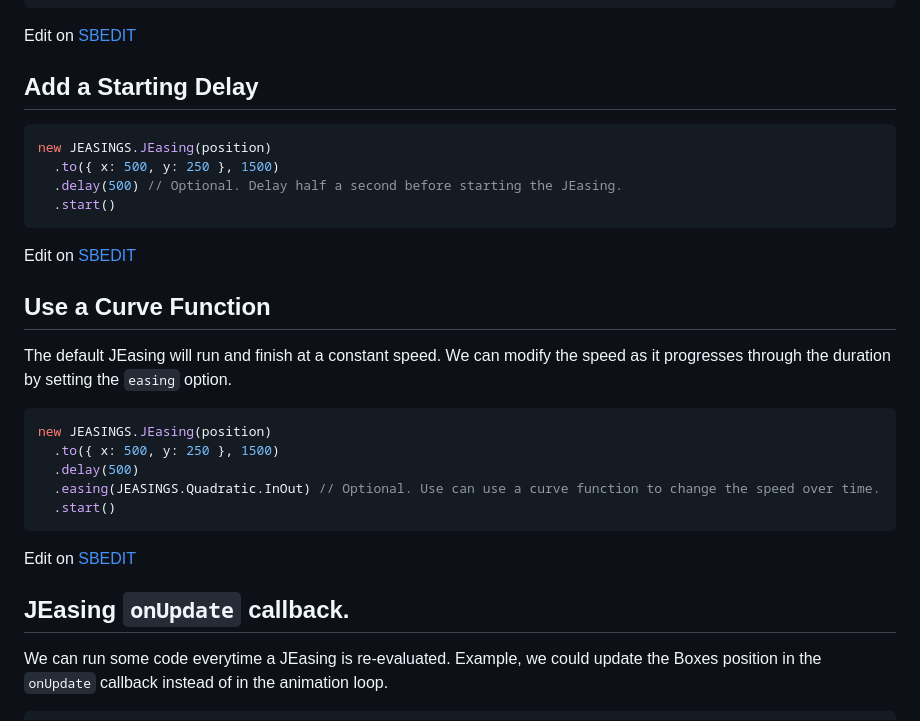
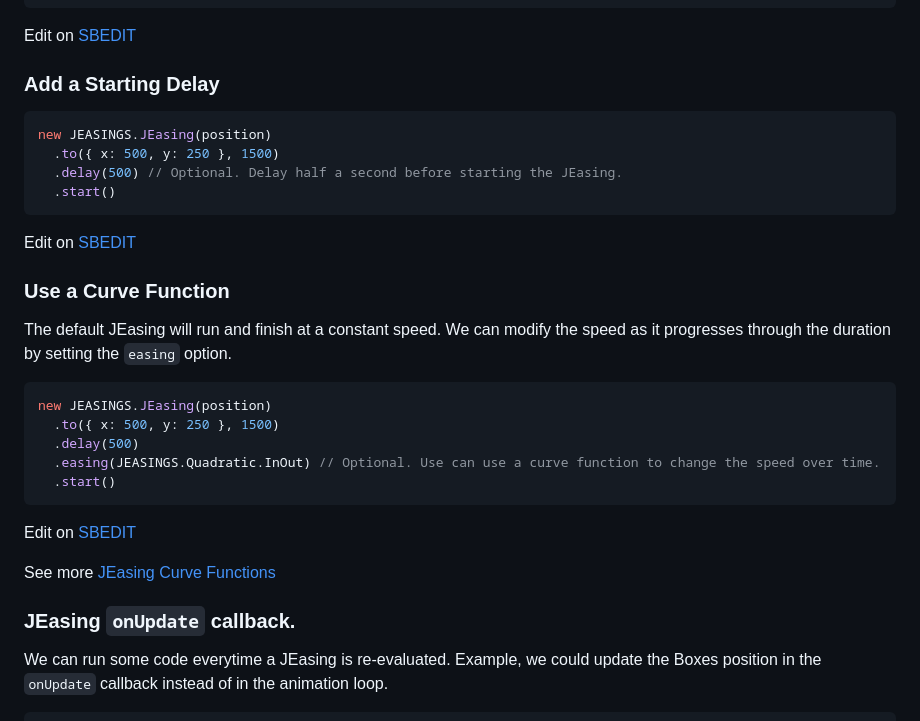
Before and after one commit to Sean-Bradley/JEasings, a Markdown page: README.md, the part around the change. Drawn GitHub-style.

````diff
--- a/README.md
+++ b/README.md
@@ -80,7 +80,7 @@ Using the JEASINGS module to animate a HTML `div` position.
 
 Edit on [SBEDIT](https://sbedit.net/2d56b19d9ec89cfc6f4d3ed3910399ce7a2e2d41)
 
-## Add a Starting Delay
+### Add a Starting Delay
 
 ```javascript
 new JEASINGS.JEasing(position)
@@ -91,7 +91,7 @@ new JEASINGS.JEasing(position)
 
 Edit on [SBEDIT](https://sbedit.net/acba5631ee60e7276aca2db2b68c8170e5defd28)
 
-## Use a Curve Function
+### Use a Curve Function
 
 The default JEasing will run and finish at a constant speed. We can modify the speed as it progresses through the duration by setting the `easing` option.
 
@@ -105,7 +105,9 @@ new JEASINGS.JEasing(position)
 
 Edit on [SBEDIT](https://sbedit.net/dac36695782f4bf79358d0cd9db66dfc9141e622)
 
-## JEasing `onUpdate` callback.
+See more [JEasing Curve Functions](#jeasing-curve-functions)
+
+### JEasing `onUpdate` callback.
 
 We can run some code everytime a JEasing is re-evaluated. Example, we could update the Boxes position in the `onUpdate` callback instead of in the animation loop.
 
````
